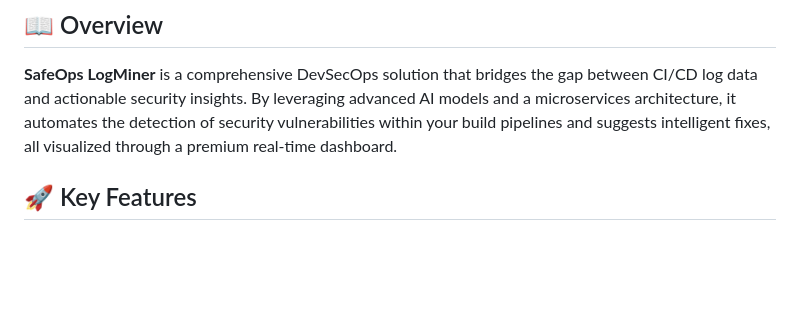
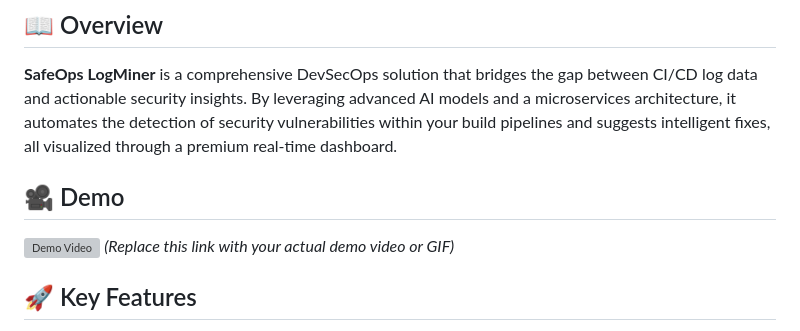
Before and after one commit to abdelilah771/devsecops-pipeline, a Markdown page: README.md, the part around the change. GitHub-like rendering; blank space fills up the shorter version; grey boxes are pictures that could not be loaded.

Commit message:
Add Demo video section to README

```diff
--- a/README.md
+++ b/README.md
@@ -12,6 +12,11 @@
 ## 📖 Overview
 
 **SafeOps LogMiner** is a comprehensive DevSecOps solution that bridges the gap between CI/CD log data and actionable security insights. By leveraging advanced AI models and a microservices architecture, it automates the detection of security vulnerabilities within your build pipelines and suggests intelligent fixes, all visualized through a premium real-time dashboard.
+
+## 🎥 Demo
+
+![Demo Video](https://github.com/user-attachments/assets/placeholder-video-link)
+*(Replace this link with your actual demo video or GIF)*
 
 ## 🚀 Key Features
 
```
